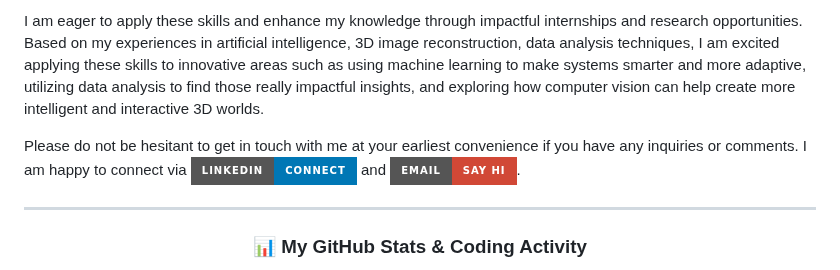
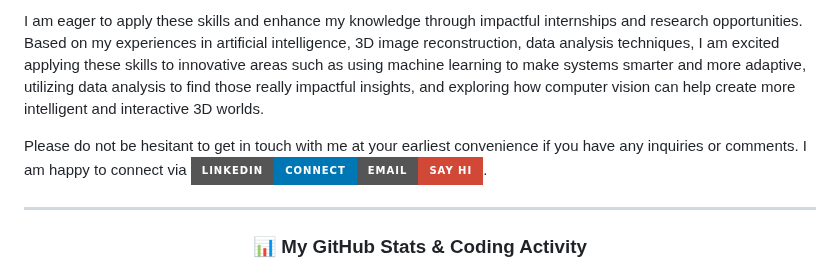
Before and after one commit to Edward-H26/Edward-H26, a Markdown page: README.md, the part around the change. GitHub-like rendering; badges without logos.

```diff
--- a/README.md
+++ b/README.md
@@ -32,7 +32,7 @@ My name is Qiran Hu and I have a degree of Bachelor of Science in Data Science a
 
 I am eager to apply these skills and enhance my knowledge through impactful internships and research opportunities. Based on my experiences in artificial intelligence, 3D image reconstruction, data analysis techniques, I am excited applying these skills to innovative areas such as using machine learning to make systems smarter and more adaptive, utilizing data analysis to find those really impactful insights, and exploring how computer vision can help create more intelligent and interactive 3D worlds.
 
-Please do not be hesitant to get in touch with me at your earliest convenience if you have any inquiries or comments. I am happy to connect via [![LinkedIn](https://img.shields.io/badge/LinkedIn-Connect-0077B5?style=for-the-badge&logo=linkedin&logoColor=white)](https://www.linkedin.com/in/qiran-hu-ba713b250/) and [![Email](https://img.shields.io/badge/Email-Say%20Hi-D14836?style=for-the-badge&logo=gmail&logoColor=white)](mailto:qiranhu8@gmail.com).
+Please do not be hesitant to get in touch with me at your earliest convenience if you have any inquiries or comments. I am happy to connect via [![LinkedIn](https://img.shields.io/badge/LinkedIn-Connect-0077B5?style=for-the-badge&logo=linkedin&logoColor=white)](https://www.linkedin.com/in/qiran-hu-ba713b250/)[![Email](https://img.shields.io/badge/Email-Say%20Hi-D14836?style=for-the-badge&logo=gmail&logoColor=white)](mailto:qiranhu8@gmail.com).
 
 ---
 
```
